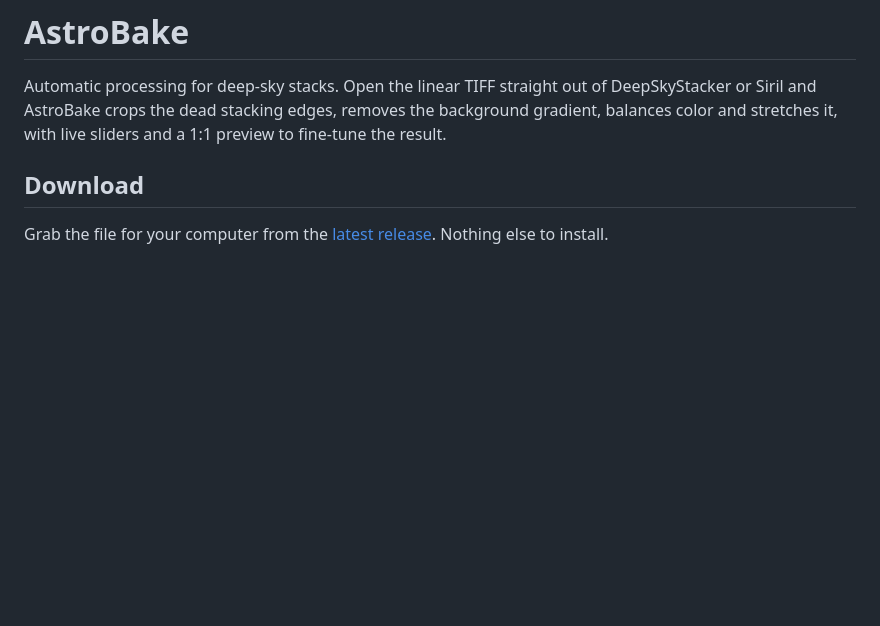
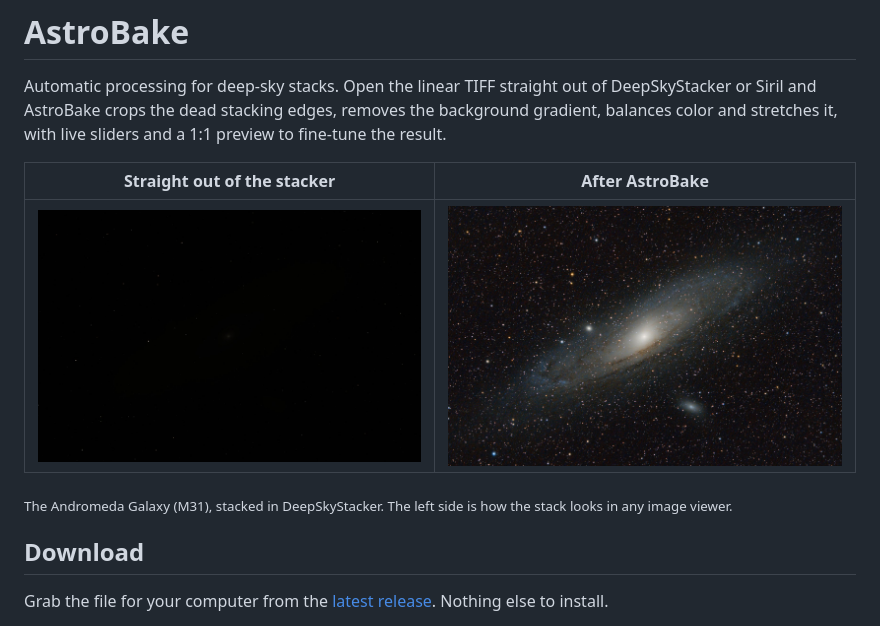
Before and after one commit to camdowney/astrobake, a Markdown page: README.md, the part around the change. Drawn GitHub-style; pictures changed too: docs/after.jpg (added), docs/before.jpg (added); blank space fills up the shorter version.

Commit message:
Add readme screenshots

```diff
--- a/README.md
+++ b/README.md
@@ -1,6 +1,12 @@
 # AstroBake
 
 Automatic processing for deep-sky stacks. Open the linear TIFF straight out of DeepSkyStacker or Siril and AstroBake crops the dead stacking edges, removes the background gradient, balances color and stretches it, with live sliders and a 1:1 preview to fine-tune the result.
+
+| Straight out of the stacker | After AstroBake |
+|---|---|
+| ![Andromeda Galaxy stack before processing: almost entirely black, the galaxy barely visible](docs/before.jpg) | ![The same stack after AstroBake: the Andromeda Galaxy with its dust lanes and companion galaxies](docs/after.jpg) |
+
+<sub>The Andromeda Galaxy (M31), stacked in DeepSkyStacker. The left side is how the stack looks in any image viewer.</sub>
 
 ## Download
 
```
Also changed, not shown: 1 other file.
